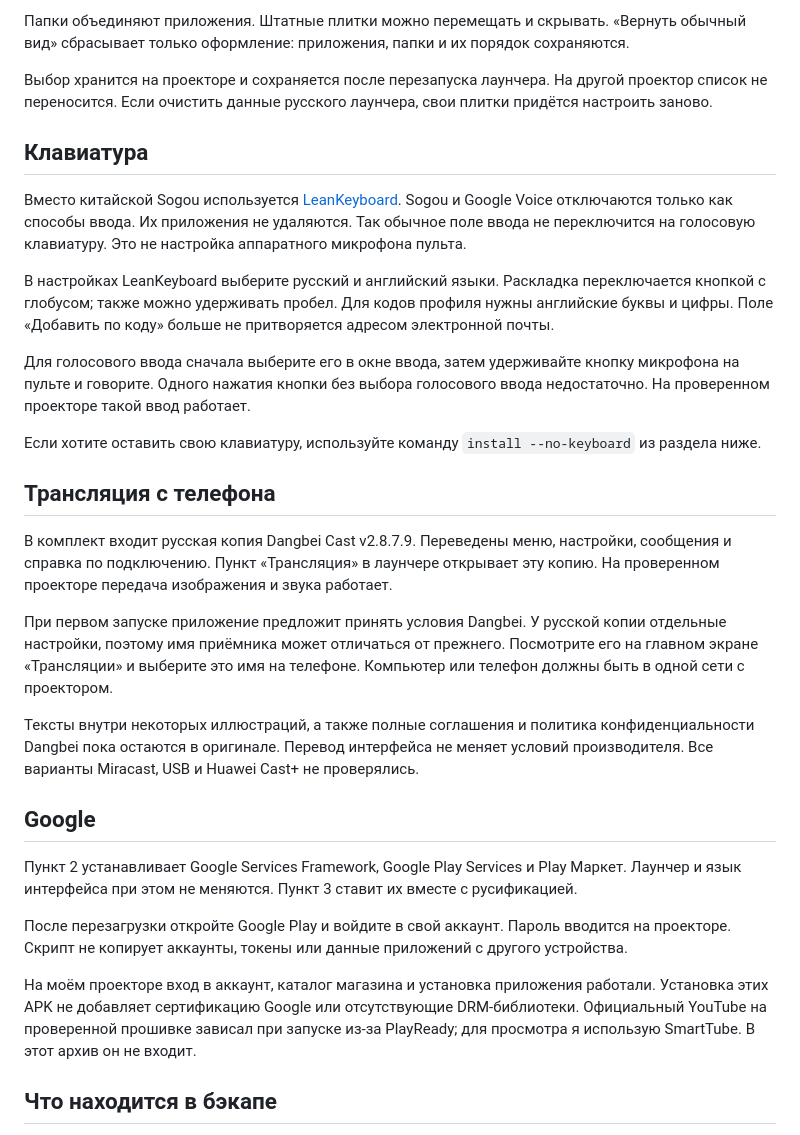
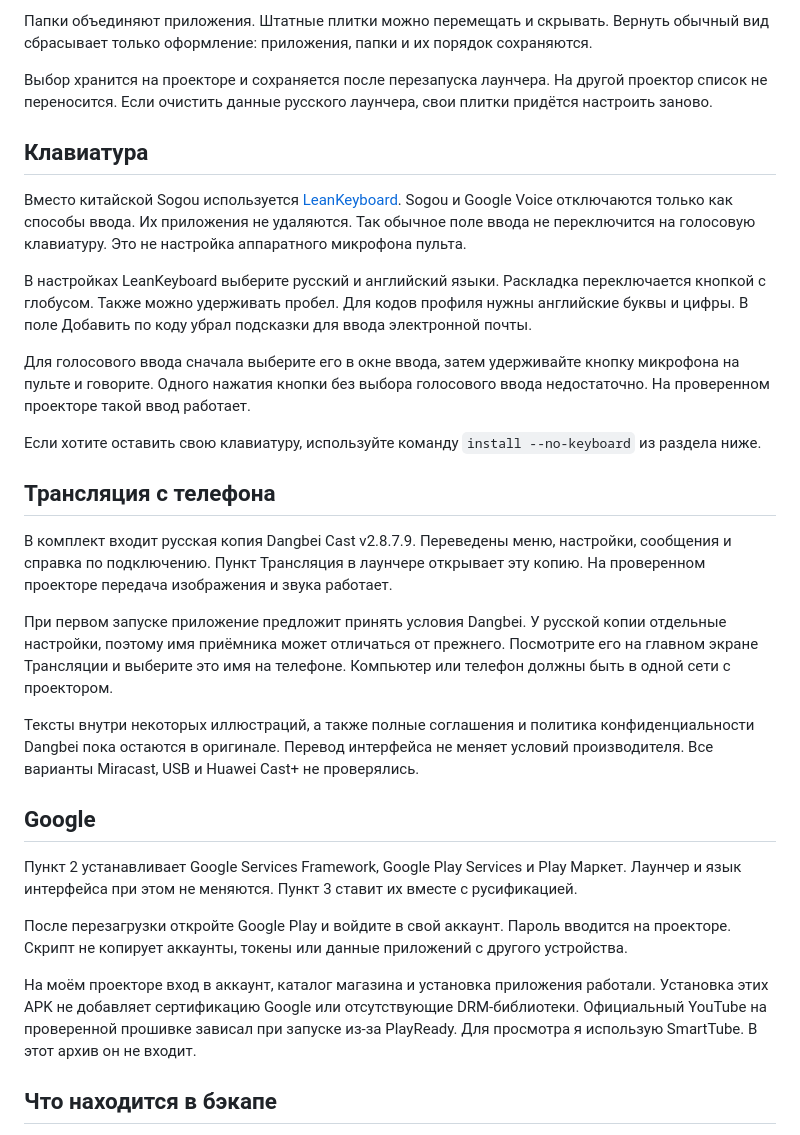
Before and after one commit to timofey-maykov/dangbei-x5-ultra-ru, a Markdown page: README.md, the part around one of its changes. Rendered like a GitHub page.

```diff
--- a/README.md
+++ b/README.md
@@ -77,5 +108,5 @@ Python, ADB и все APK уже внутри. Устанавливать про
 
-Папки объединяют приложения. Штатные плитки можно перемещать и скрывать. «Вернуть обычный вид» сбрасывает только оформление: приложения, папки и их порядок сохраняются.
+Папки объединяют приложения. Штатные плитки можно перемещать и скрывать. Вернуть обычный вид сбрасывает только оформление: приложения, папки и их порядок сохраняются.
 
 Выбор хранится на проекторе и сохраняется после перезапуска лаунчера. На другой проектор список не переносится. Если очистить данные русского лаунчера, свои плитки придётся настроить заново.
 
@@ -83,7 +114,7 @@ Python, ADB и все APK уже внутри. Устанавливать про
 
 Вместо китайской Sogou используется [LeanKeyboard](https://github.com/yuliskov/LeanKeyboard). Sogou и Google Voice отключаются только как способы ввода. Их приложения не удаляются. Так обычное поле ввода не переключится на голосовую клавиатуру. Это не настройка аппаратного микрофона пульта.
 
-В настройках LeanKeyboard выберите русский и английский языки. Раскладка переключается кнопкой с глобусом; также можно удерживать пробел. Для кодов профиля нужны английские буквы и цифры. Поле «Добавить по коду» больше не притворяется адресом электронной почты.
+В настройках LeanKeyboard выберите русский и английский языки. Раскладка переключается кнопкой с глобусом. Также можно удерживать пробел. Для кодов профиля нужны английские буквы и цифры. В поле Добавить по коду убрал подсказки для ввода электронной почты.
 
 Для голосового ввода сначала выберите его в окне ввода, затем удерживайте кнопку микрофона на пульте и говорите. Одного нажатия кнопки без выбора голосового ввода недостаточно. На проверенном проекторе такой ввод работает.
 
@@ -91,9 +122,9 @@ Python, ADB и все APK уже внутри. Устанавливать про
 
 ## Трансляция с телефона
 
-В комплект входит русская копия Dangbei Cast v2.8.7.9. Переведены меню, настройки, сообщения и справка по подключению. Пункт «Трансляция» в лаунчере открывает эту копию. На проверенном проекторе передача изображения и звука работает.
+В комплект входит русская копия Dangbei Cast v2.8.7.9. Переведены меню, настройки, сообщения и справка по подключению. Пункт Трансляция в лаунчере открывает эту копию. На проверенном проекторе передача изображения и звука работает.
 
-При первом запуске приложение предложит принять условия Dangbei. У русской копии отдельные настройки, поэтому имя приёмника может отличаться от прежнего. Посмотрите его на главном экране «Трансляции» и выберите это имя на телефоне. Компьютер или телефон должны быть в одной сети с проектором.
+При первом запуске приложение предложит принять условия Dangbei. У русской копии отдельные настройки, поэтому имя приёмника может отличаться от прежнего. Посмотрите его на главном экране Трансляции и выберите это имя на телефоне. Компьютер или телефон должны быть в одной сети с проектором.
 
 Тексты внутри некоторых иллюстраций, а также полные соглашения и политика конфиденциальности Dangbei пока остаются в оригинале. Перевод интерфейса не меняет условий производителя. Все варианты Miracast, USB и Huawei Cast+ не проверялись.
 
@@ -103,7 +134,7 @@ Python, ADB и все APK уже внутри. Устанавливать про
 
 После перезагрузки откройте Google Play и войдите в свой аккаунт. Пароль вводится на проекторе. Скрипт не копирует аккаунты, токены или данные приложений с другого устройства.
 
-На моём проекторе вход в аккаунт, каталог магазина и установка приложения работали. Установка этих APK не добавляет сертификацию Google или отсутствующие DRM-библиотеки. Официальный YouTube на проверенной прошивке зависал при запуске из-за PlayReady; для просмотра я использую SmartTube. В этот архив он не входит.
+На моём проекторе вход в аккаунт, каталог магазина и установка приложения работали. Установка этих APK не добавляет сертификацию Google или отсутствующие DRM-библиотеки. Официальный YouTube на проверенной прошивке зависал при запуске из-за PlayReady. Для просмотра я использую SmartTube. В этот архив он не входит.
 
 ## Что находится в бэкапе
 
```
Also changed, not shown: other parts of README.md (+52 -21 lines), docs/release-1.2.0.md (+11 -11 lines), docs/images/1.2.0/01-settings.png (added), 7 other files.
